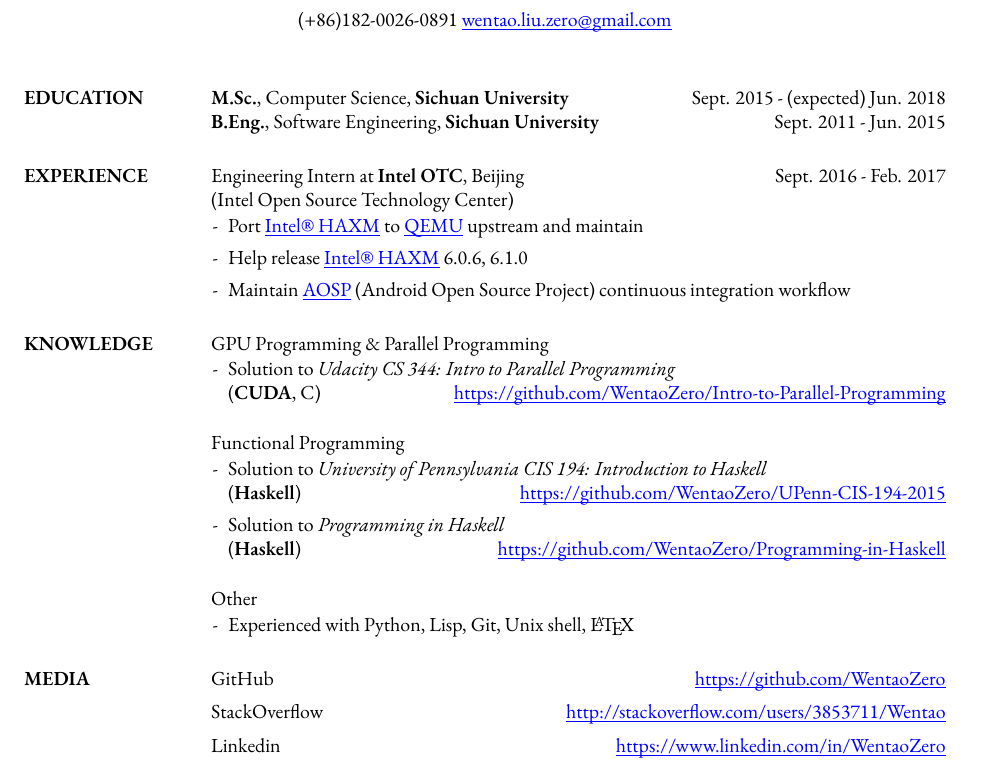
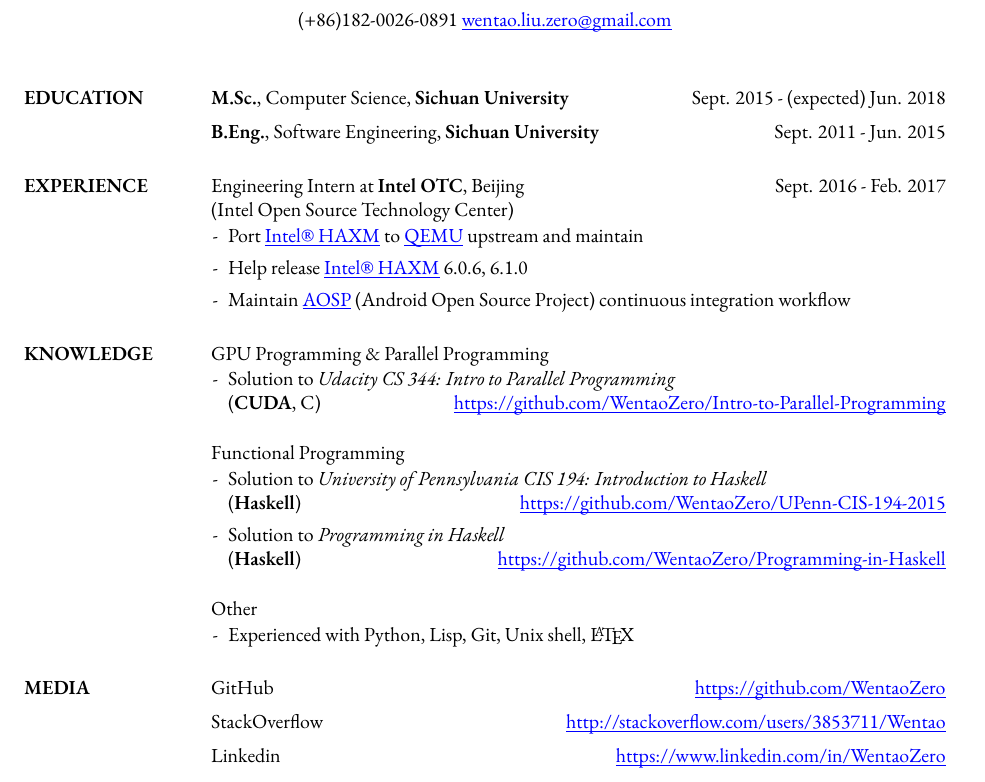
Before and after one commit to chanqi4444/Resume, a LaTeX CV (Resume-Wentao-LIU.tex): part of the page, cut so that both start at the same text. Compiled offline with XeLaTeX; a missing font is replaced by an installed copy or a similar font.

Commit message:
adjust EUDCATION vertical indent

```diff
--- a/Resume-Wentao-LIU.tex
+++ b/Resume-Wentao-LIU.tex
@@ -81,18 +85,16 @@
 
 	\section{MEDIA}
 
-	\def \MediaIndent {\vspace*{-0.7em}}
-
 	\def \GitHubLink {https://github.com/WentaoZero}
 	\def \StackOverflowLink {http://stackoverflow.com/users/3853711/Wentao}
 	\def \LinkedinLink {https://www.linkedin.com/in/WentaoZero}
 
 	GitHub \hspace*{\fill} {\href {\GitHubLink} {\underline {\smash {\GitHubLink}}}}
 
-	{\MediaIndent}
+	{\ItemVindent}
 	StackOverflow \hspace*{\fill} {\href {\StackOverflowLink} {\underline {\smash {\StackOverflowLink}}}}
 
-	{\MediaIndent}
+	{\ItemVindent}
 	Linkedin \hspace*{\fill} {\href {\LinkedinLink} {\underline {\smash {\LinkedinLink}}}}
 
 	\end{resume}
```
Also changed, not shown: Resume-Wentao-LIU.pdf, Resume-Wentao-LIU.png, Resume-Wentao-LIU.tex (6 more changed lines).
